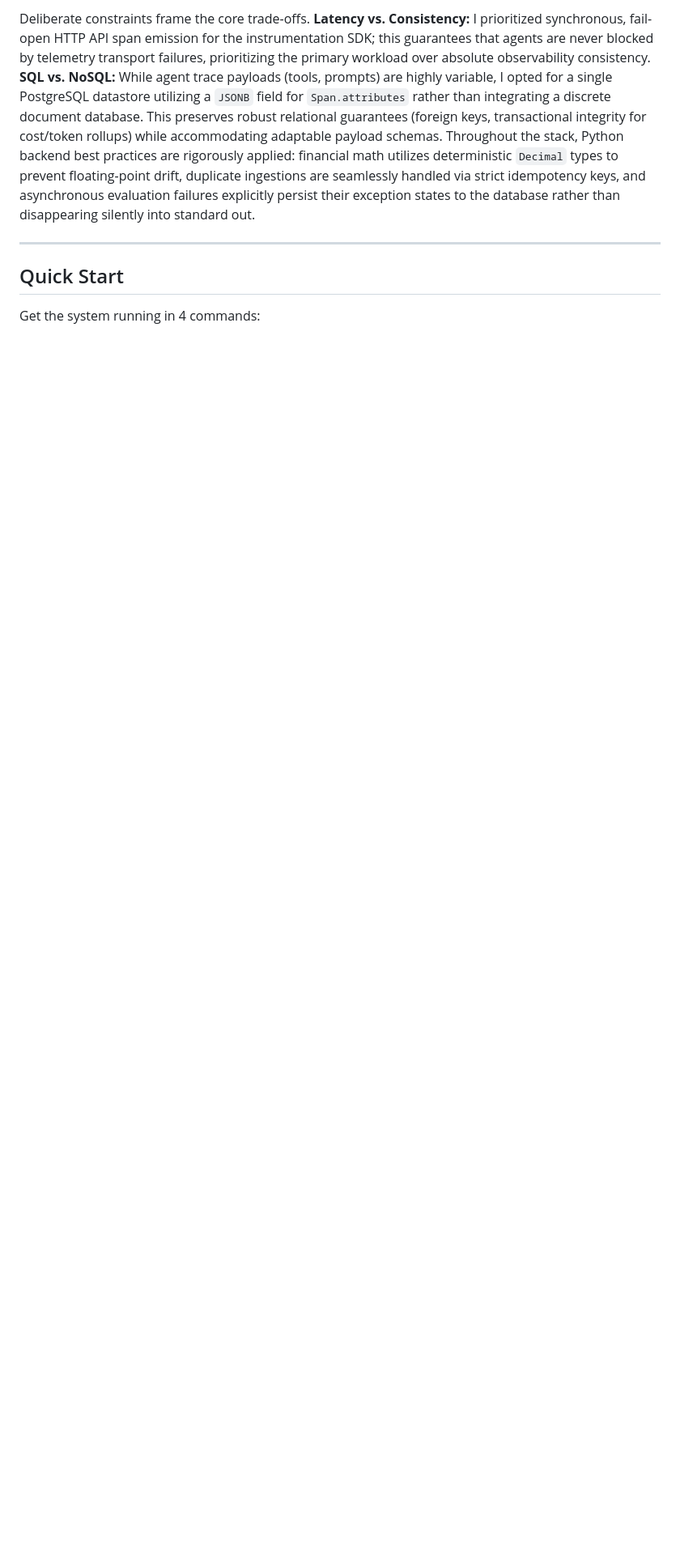
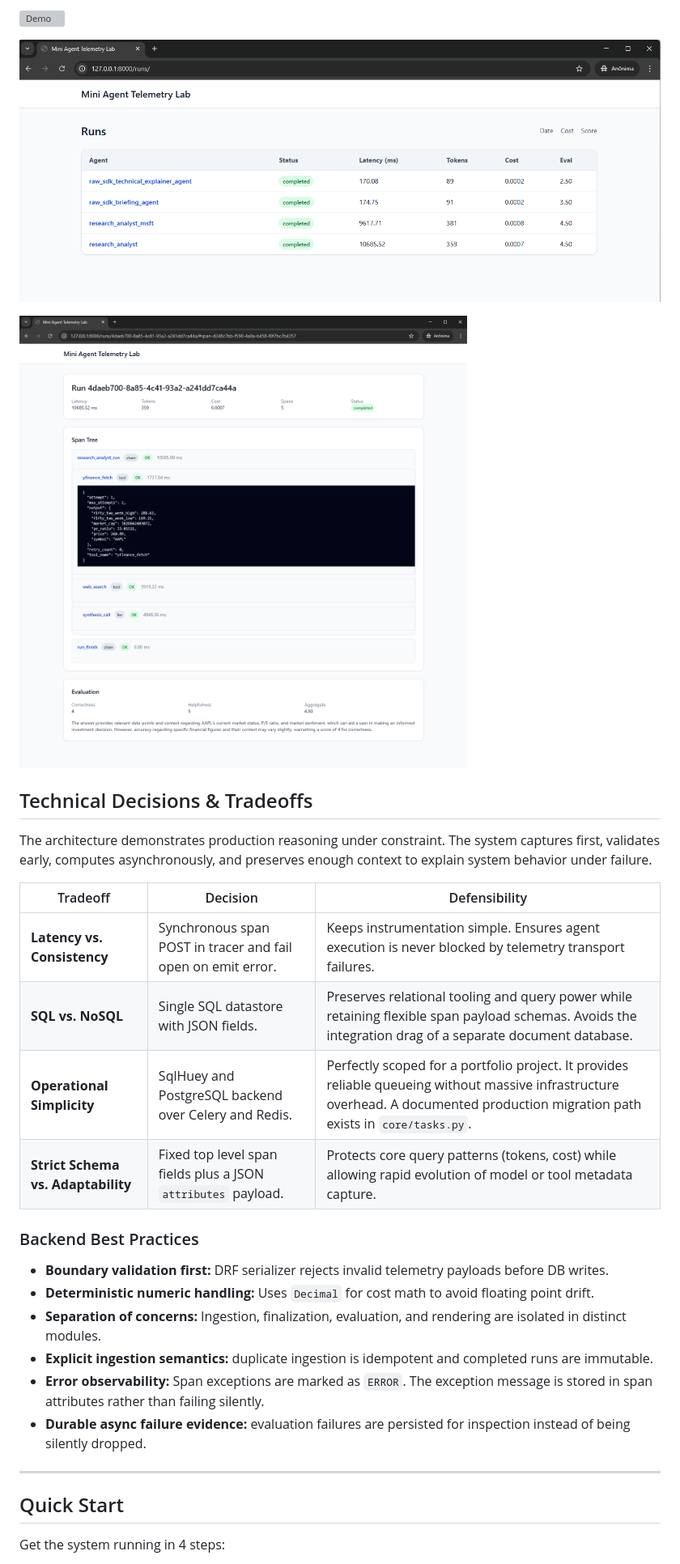
Before and after one commit to aluiziolira/mini-agent-telemetry-lab, a Markdown page: README.md, the part around one of its changes. Shown at 81% size. Rendered like a GitHub page; pictures changed too: assets/run_breakdown.png (added), assets/runs.png (added); blank space fills up the shorter version; grey boxes are pictures that could not be loaded.

```diff
--- a/README.md
+++ b/README.md
@@ -44,9 +19,33 @@ Designing this system required optimizing for engineering signal density and ite
 
-Deliberate constraints frame the core trade-offs. **Latency vs. Consistency:** I prioritized synchronous, fail-open HTTP API span emission for the instrumentation SDK; this guarantees that agents are never blocked by telemetry transport failures, prioritizing the primary workload over absolute observability consistency. **SQL vs. NoSQL:** While agent trace payloads (tools, prompts) are highly variable, I opted for a single PostgreSQL datastore utilizing a `JSONB` field for `Span.attributes` rather than integrating a discrete document database. This preserves robust relational guarantees (foreign keys, transactional integrity for cost/token rollups) while accommodating adaptable payload schemas. Throughout the stack, Python backend best practices are rigorously applied: financial math utilizes deterministic `Decimal` types to prevent floating-point drift, duplicate ingestions are seamlessly handled via strict idempotency keys, and asynchronous evaluation failures explicitly persist their exception states to the database rather than disappearing silently into standard out.
+![Demo](assets/demo.gif)
+
+![Runs](assets/runs.png)
+
+![Should I buy AAPL?](assets/run_breakdown.png)
+
+## Technical Decisions & Tradeoffs
+
+The architecture demonstrates production reasoning under constraint. The system captures first, validates early, computes asynchronously, and preserves enough context to explain system behavior under failure.
+
+| Tradeoff                           | Decision                                                      | Defensibility                                                                                                                                                                      |
+| ---------------------------------- | ------------------------------------------------------------- | ---------------------------------------------------------------------------------------------------------------------------------------------------------------------------------- |
+| **Latency vs. Consistency**        | Synchronous span POST in tracer and fail open on emit error.  | Keeps instrumentation simple. Ensures agent execution is never blocked by telemetry transport failures.                                                                            |
+| **SQL vs. NoSQL**                  | Single SQL datastore with JSON fields.                        | Preserves relational tooling and query power while retaining flexible span payload schemas. Avoids the integration drag of a separate document database.                           |
+| **Operational Simplicity**         | SqlHuey and PostgreSQL backend over Celery and Redis.         | Perfectly scoped for a portfolio project. It provides reliable queueing without massive infrastructure overhead. A documented production migration path exists in `core/tasks.py`. |
+| **Strict Schema vs. Adaptability** | Fixed top level span fields plus a JSON `attributes` payload. | Protects core query patterns (tokens, cost) while allowing rapid evolution of model or tool metadata capture.                                                                      |
+
+### Backend Best Practices
+
+* **Boundary validation first:** DRF serializer rejects invalid telemetry payloads before DB writes.
+* **Deterministic numeric handling:** Uses `Decimal` for cost math to avoid floating point drift.
+* **Separation of concerns:** Ingestion, finalization, evaluation, and rendering are isolated in distinct modules.
+* **Explicit ingestion semantics:** duplicate ingestion is idempotent and completed runs are immutable.
+* **Error observability:** Span exceptions are marked as `ERROR`. The exception message is stored in span attributes rather than failing silently.
+* **Durable async failure evidence:** evaluation failures are persisted for inspection instead of being silently dropped.
 
 ---
 
 ## Quick Start
 
-Get the system running in 4 commands:
+Get the system running in 4 steps:
 
```
Also changed, not shown: other parts of README.md (+68 -197 lines), 5 other files.
